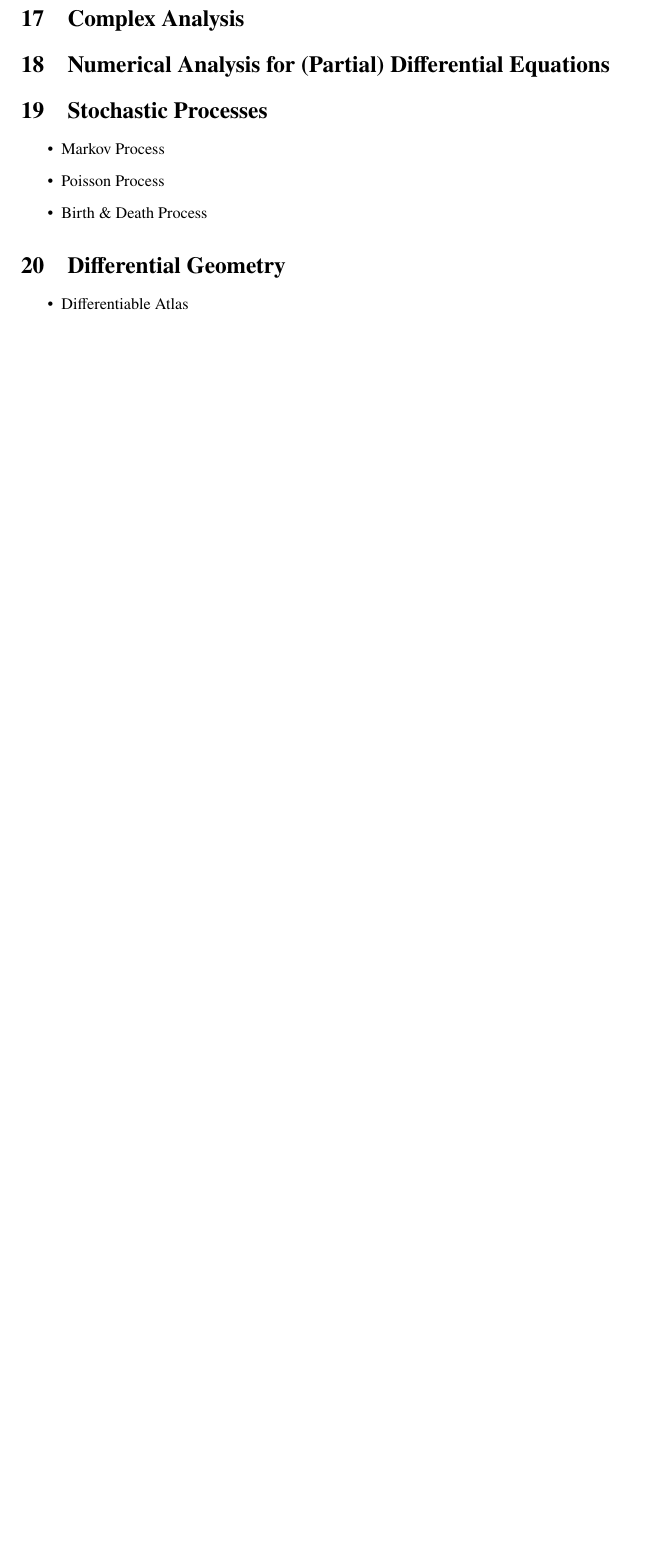
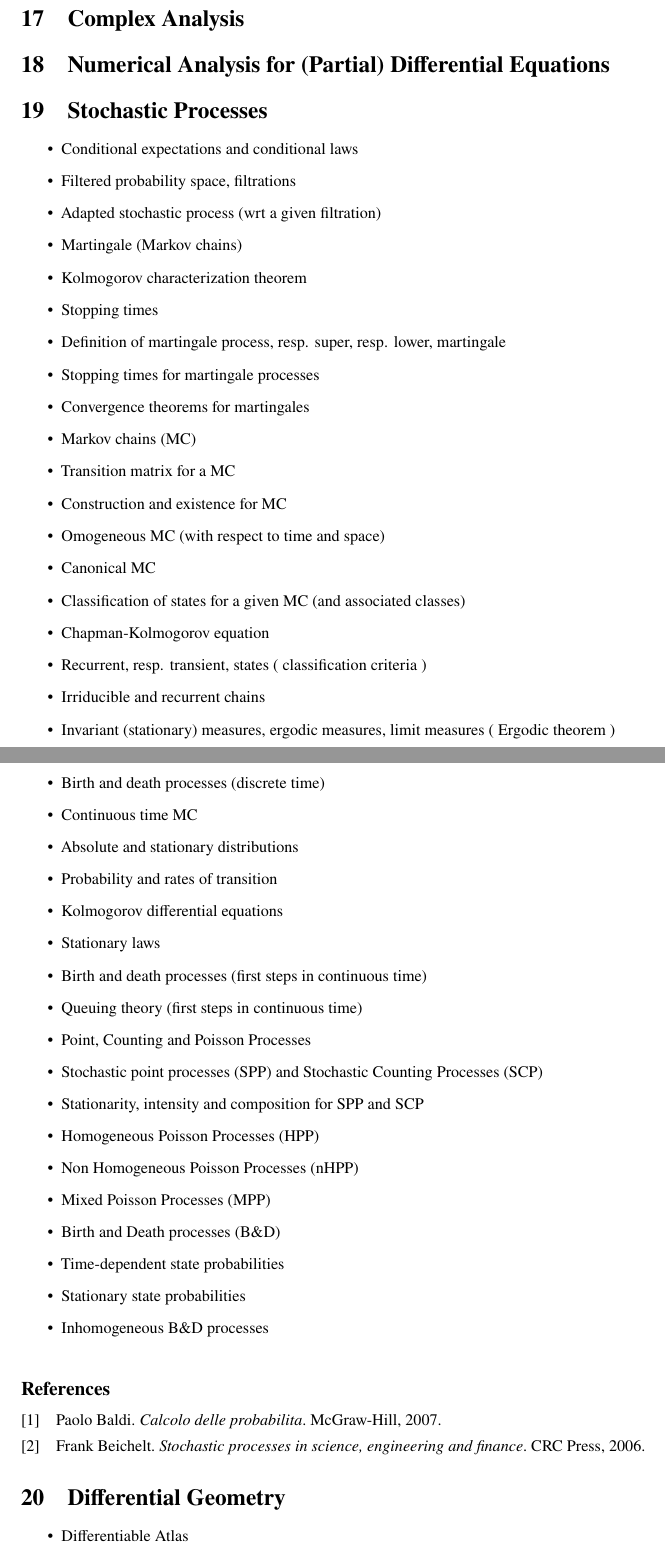
Before and after one commit to ErikPillon/GoodTheoreticalPhysics, a LaTeX paper (GoodPhysics.tex): part of page 3 of 7 before the commit and two parts of pages 3 and 4 of 8 after it, the two joined at a grey line, cut so that both start at the same text, the shorter picture padded with empty space. Compiled offline with pdfLaTeX.

Commit message:
Stochastic processes + Bibliography

```diff
--- a/GoodPhysics.tex
+++ b/GoodPhysics.tex
@@ -34,5 +34,7 @@
 \usepackage{newtxtext}
 \usepackage{newtxmath}
 
-
+\author{Erik Pillon}
+\date{\today}
+\title{What's needed for doing \emph{good} Theoretical Physics}
 \begin{document}
@@ -116,10 +119,49 @@ Even if this (sometimes \emph{very}) abstract subject is considered almost selfc
 \section{Numerical Analysis for (Partial) Differential Equations}
 \section{Stochastic Processes}
 \begin{itemize}
-	\item Markov Process
-	\item Poisson Process
-	\item Birth \& Death Process
+	\item Conditional expectations and conditional laws
+	\item Filtered probability space, filtrations
+	\item Adapted stochastic process (wrt a given filtration)
+	\item Martingale (Markov chains)
+	\item Kolmogorov characterization theorem
+	\item Stopping times
+	\item Definition of martingale process, resp. super, resp. lower, martingale
+	\item Stopping times for martingale processes
+	\item Convergence theorems for martingales
+	\item Markov chains (MC)
+	\item Transition matrix for a MC
+	\item Construction and existence for MC
+	\item Omogeneous MC (with respect to time and space)
+	\item Canonical MC
+	\item Classification of states for a given MC (and associated classes)
+	\item Chapman-Kolmogorov equation
+	\item Recurrent, resp. transient, states ( classification criteria )
+	\item Irriducible and recurrent chains
+	\item Invariant (stationary) measures, ergodic measures, limit measures ( Ergodic theorem )
+	\item Birth and death processes (discrete time)
+	\item Continuous time MC
+	\item Absolute and stationary distributions
+	\item Probability and rates of transition
+	\item Kolmogorov differential equations
+	\item Stationary laws
+	\item Birth and death processes (first steps in continuous time)
+	\item Queuing theory (first steps in continuous time)
+	\item Point, Counting and Poisson Processes
+	\item Stochastic point processes (SPP) and Stochastic Counting Processes (SCP)
+	\item Stationarity, intensity and composition for SPP and SCP
+	\item Homogeneous Poisson Processes (HPP)
+	\item Non Homogeneous Poisson Processes (nHPP)
+	\item Mixed Poisson Processes (MPP)
+	\item Birth and Death processes (B\&D)
+	\item Time-dependent state probabilities
+	\item Stationary state probabilities
+	\item Inhomogeneous B\&D processes
 \end{itemize}
+\begin{refsection}
+	\nocite{baldi2007calcolo}
+	\nocite{beichelt2006stochastic}
+	\printbibliography[heading=subbibliography]
+\end{refsection}
 \section{Differential Geometry}
 \begin{itemize}
 	\item Differentiable Atlas
```
Also changed, not shown: bib.bib (+14 -0 lines), GoodPhysics.pdf, GoodPhysics.tex (1 more changed lines).
